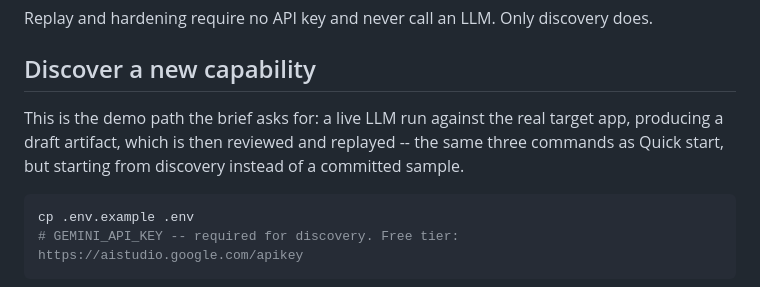
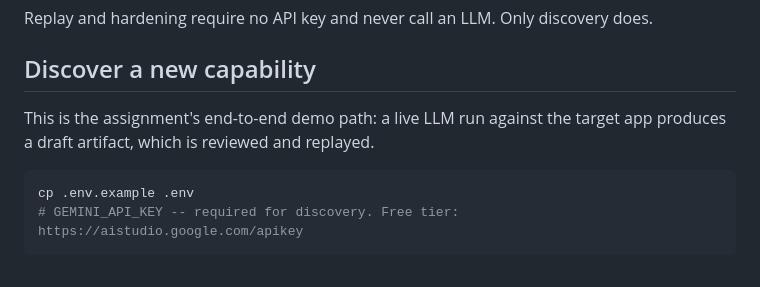
Before and after one commit to jingpeng7527/computer_use_automation, a Markdown page: README.md, the part around the change. Rendered like a GitHub page.

Commit message:
README: fix inaccurate wording in the Discover section
"the same three commands as Quick start" was wrong -- Quick start is two
replay invocations, not a discover/approve/replay sequence.

Co-Authored-By: Claude Sonnet 5 <noreply@anthropic.com>

````diff
--- a/README.md
+++ b/README.md
@@ -80,7 +80,7 @@ Replay and hardening require no API key and never call an LLM. Only discovery do
 
 ## Discover a new capability
 
-This is the demo path the brief asks for: a live LLM run against the real target app, producing a draft artifact, which is then reviewed and replayed -- the same three commands as Quick start, but starting from discovery instead of a committed sample.
+This is the assignment's end-to-end demo path: a live LLM run against the target app produces a draft artifact, which is reviewed and replayed.
 
 ```bash
 cp .env.example .env
````
